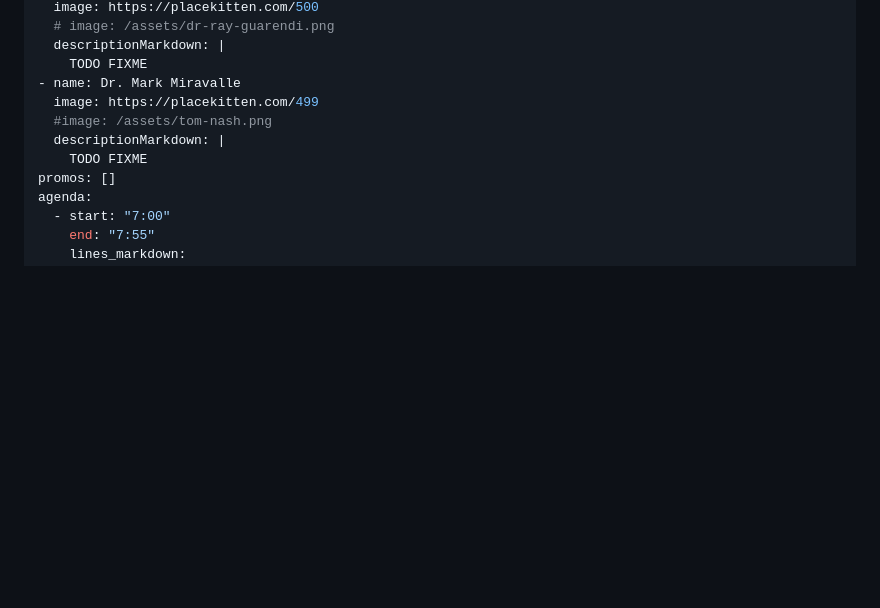
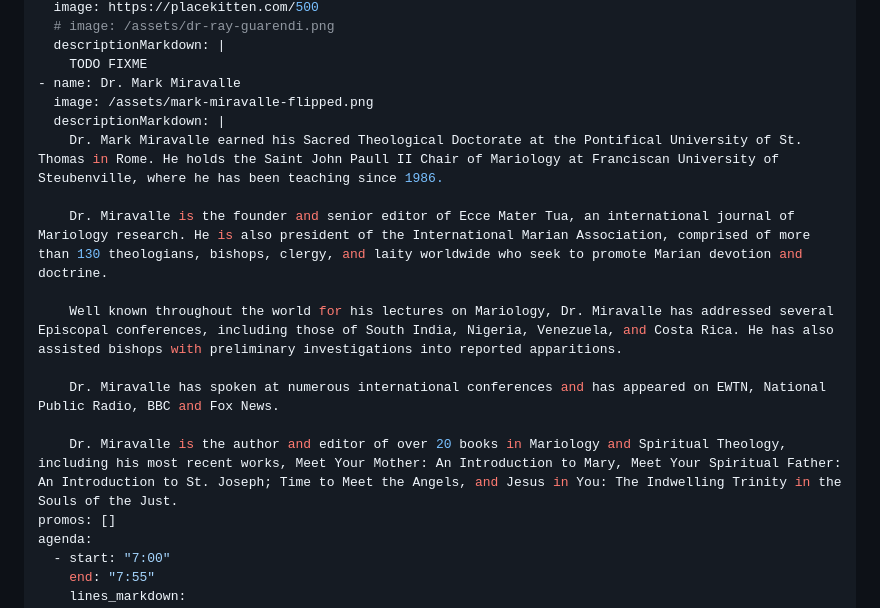
Before and after one commit to exultrochester/exultrochester.org, a Markdown page: index.md, the part around the change. Rendered like a GitHub page; blank space fills up the shorter version.

Commit message:
Add image & bio for Dr. Mark Miravalle

```diff
--- a/index.md
+++ b/index.md
@@ -13,10 +13,17 @@ speakers:
   descriptionMarkdown: |
     TODO FIXME
 - name: Dr. Mark Miravalle
-  image: https://placekitten.com/499
-  #image: /assets/tom-nash.png
+  image: /assets/mark-miravalle-flipped.png
   descriptionMarkdown: |
-    TODO FIXME
+    Dr. Mark Miravalle earned his Sacred Theological Doctorate at the Pontifical University of St. Thomas in Rome. He holds the Saint John Paull II Chair of Mariology at Franciscan University of Steubenville, where he has been teaching since 1986.
+
+    Dr. Miravalle is the founder and senior editor of Ecce Mater Tua, an international journal of Mariology research. He is also president of the International Marian Association, comprised of more than 130 theologians, bishops, clergy, and laity worldwide who seek to promote Marian devotion and doctrine.
+
+    Well known throughout the world for his lectures on Mariology, Dr. Miravalle has addressed several Episcopal conferences, including those of South India, Nigeria, Venezuela, and Costa Rica. He has also assisted bishops with preliminary investigations into reported apparitions.
+
+    Dr. Miravalle has spoken at numerous international conferences and has appeared on EWTN, National Public Radio, BBC and Fox News.
+
+    Dr. Miravalle is the author and editor of over 20 books in Mariology and Spiritual Theology, including his most recent works, Meet Your Mother: An Introduction to Mary, Meet Your Spiritual Father: An Introduction to St. Joseph; Time to Meet the Angels, and Jesus in You: The Indwelling Trinity in the Souls of the Just.
 promos: []
 agenda:
   - start: "7:00"
```
Also changed, not shown: assets/mark-miravalle-flipped.png (added), assets/mark-miravalle.jpg (added).
